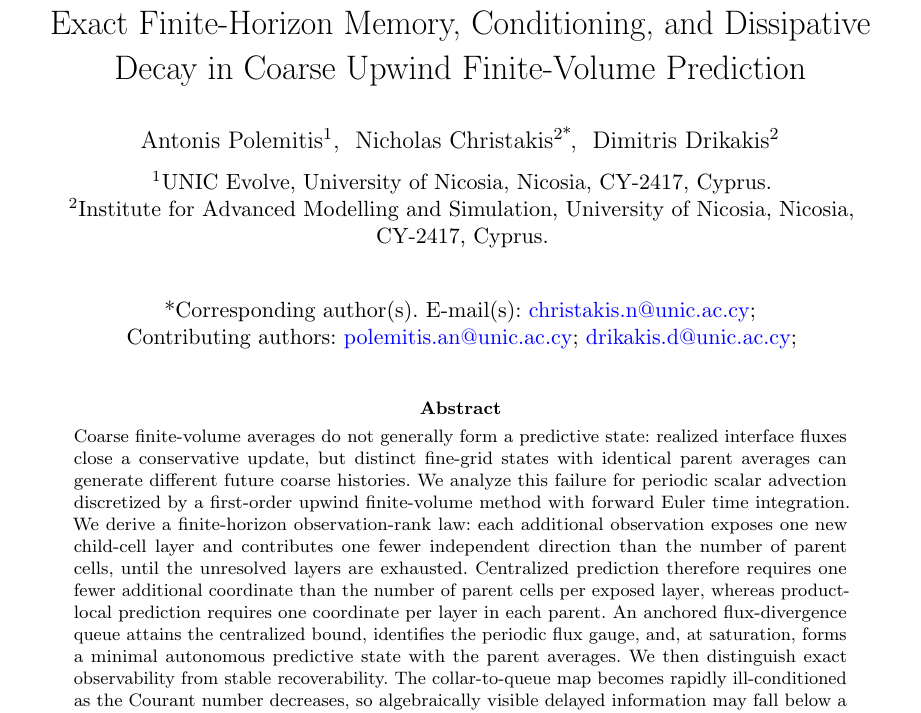
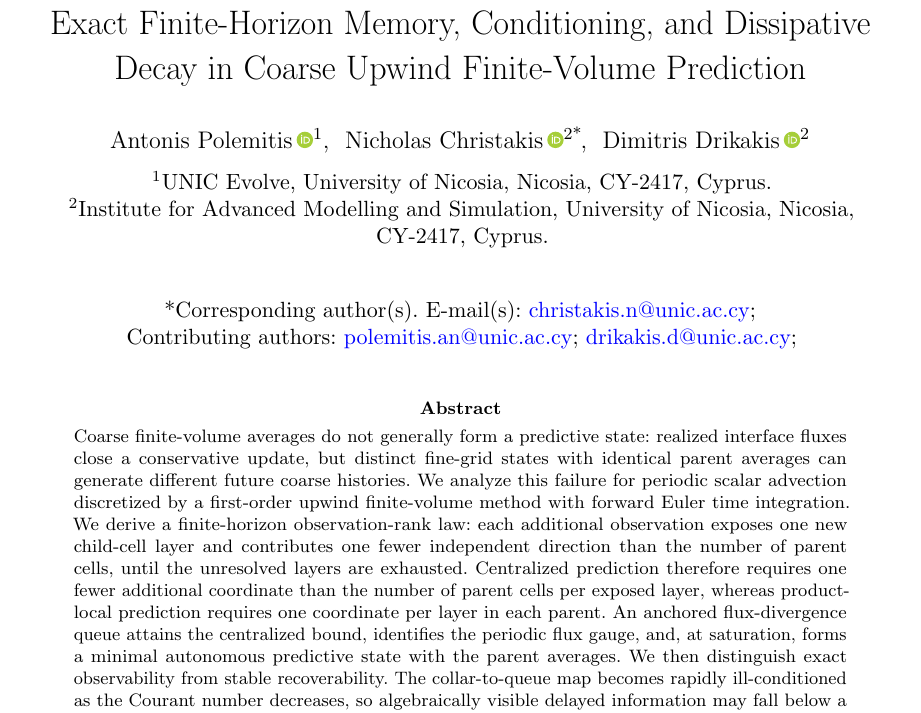
Before and after one commit to UniversityOfNicosia/certified-simulation, a LaTeX paper (papers/finite-horizon-memory/manuscript/sn-article.tex): part of page 1 of 27, cut so that both start at the same text. Compiled offline with pdfLaTeX.

Commit message:
Add the authors' ORCID iDs to the byline and citation metadata

```diff
--- a/papers/finite-horizon-memory/manuscript/sn-article.tex
+++ b/papers/finite-horizon-memory/manuscript/sn-article.tex
@@ -73,6 +73,8 @@
   {\hypersetup{colorlinks=true,linkcolor=blue,citecolor=blue,urlcolor=blue,pdftitle={Exact Finite-Horizon Memory, Conditioning, and Dissipative Decay in Coarse Upwind Finite-Volume Prediction},pdfauthor={Antonis Polemitis, Nicholas Christakis, Dimitris Drikakis},}}%
   {\usepackage[colorlinks=true,linkcolor=blue,citecolor=blue,urlcolor=blue]{hyperref}\hypersetup{pdftitle={Exact Finite-Horizon Memory, Conditioning, and Dissipative Decay in Coarse Upwind Finite-Volume Prediction},pdfauthor={Antonis Polemitis, Nicholas Christakis, Dimitris Drikakis},}}
 \makeatother
+\makeatletter\let\orcidlogo\@undefined\makeatother
+\usepackage{orcidlink}
 \usepackage[nameinlink]{cleveref}
 
 \newtheorem{theorem}{Theorem}
@@ -131,12 +133,12 @@
 %%  \sfx{IV}}\email{iauthor@gmail.com}
 %%=============================================================%%
 
-\author[1]{\fnm{Antonis} \sur{Polemitis}}\email{polemitis.an@unic.ac.cy}
-
-\author*[2]{\fnm{Nicholas} \sur{Christakis}}\email{christakis.n@unic.ac.cy}
+\author[1]{\fnm{Antonis} \sur{Polemitis}\,\orcidlink{0000-0003-3188-8746}}\email{polemitis.an@unic.ac.cy}
+
+\author*[2]{\fnm{Nicholas} \sur{Christakis}\,\orcidlink{0000-0001-9212-2336}}\email{christakis.n@unic.ac.cy}
 %\equalcont{These authors contributed equally to this work.}
 
-\author[2]{\fnm{Dimitris} \sur{Drikakis}}\email{drikakis.d@unic.ac.cy}
+\author[2]{\fnm{Dimitris} \sur{Drikakis}\,\orcidlink{0000-0002-3300-7669}}\email{drikakis.d@unic.ac.cy}
 %\equalcont{These authors contributed equally to this work.}
 
 \affil[1]{\orgdiv{UNIC Evolve}, \orgname{University of Nicosia}, \city{Nicosia}, \postcode{CY-2417},  \country{Cyprus}}
```
Also changed, not shown: papers/finite-horizon-memory/manuscript/sn-article.pdf, 2 other files.
